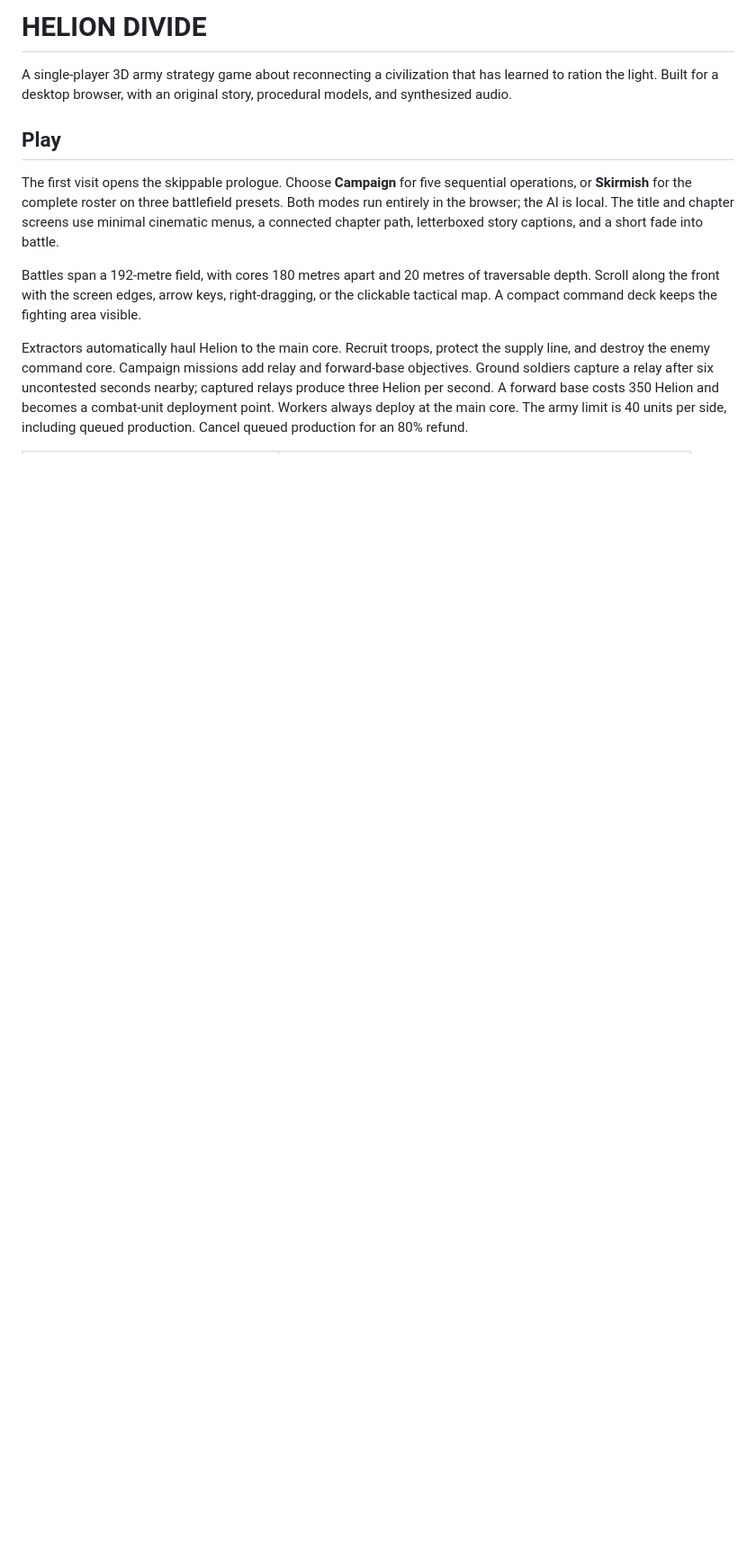
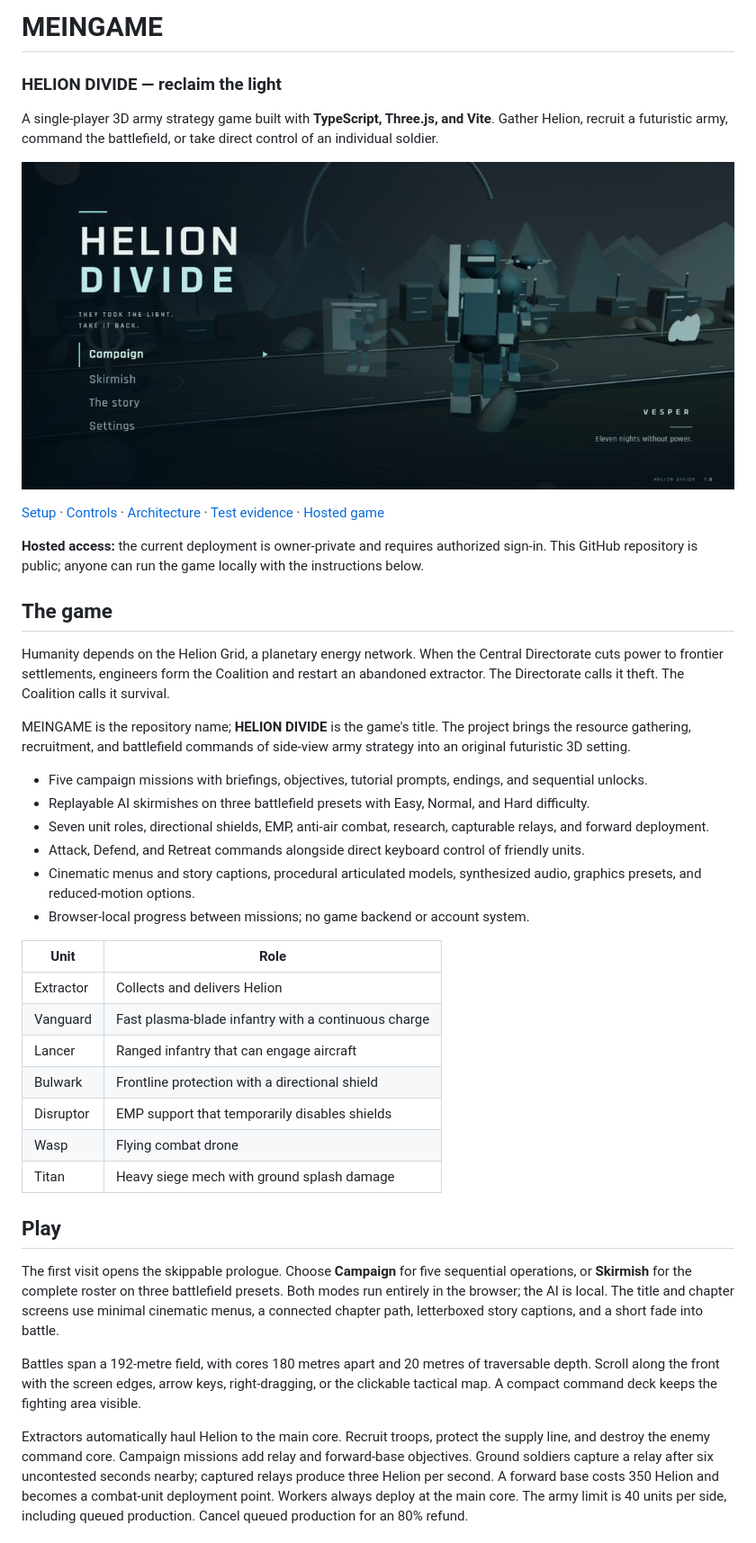
Before and after one commit to Logesh-vr/MEINGAME, a Markdown page: README.md, the part around one of its changes. Shown at 90% size. Rendered like a GitHub page; pictures changed too: docs/images/title-screen.png (added); blank space fills up the shorter version.

Commit message:
Document MEINGAME setup, gameplay, architecture and verification

```diff
--- a/README.md
+++ b/README.md
@@ -1,6 +1,37 @@
-# HELION DIVIDE
+# MEINGAME
 
-A single-player 3D army strategy game about reconnecting a civilization that has learned to ration the light. Built for a desktop browser, with an original story, procedural models, and synthesized audio.
+### HELION DIVIDE — reclaim the light
+
+A single-player 3D army strategy game built with **TypeScript, Three.js, and Vite**. Gather Helion, recruit a futuristic army, command the battlefield, or take direct control of an individual soldier.
+
+![HELION DIVIDE cinematic title screen](docs/images/title-screen.png)
+
+[Setup](#running-locally) · [Controls](#controls) · [Architecture](#design-and-architecture) · [Test evidence](VALIDATION.md) · [Hosted game](https://helion-divide.sharpemu67.chatgpt.site/)
+
+**Hosted access:** the current deployment is owner-private and requires authorized sign-in. This GitHub repository is public; anyone can run the game locally with the instructions below.
+
+## The game
+
+Humanity depends on the Helion Grid, a planetary energy network. When the Central Directorate cuts power to frontier settlements, engineers form the Coalition and restart an abandoned extractor. The Directorate calls it theft. The Coalition calls it survival.
+
+MEINGAME is the repository name; **HELION DIVIDE** is the game's title. The project brings the resource gathering, recruitment, and battlefield commands of side-view army strategy into an original futuristic 3D setting.
+
+- Five campaign missions with briefings, objectives, tutorial prompts, endings, and sequential unlocks.
+- Replayable AI skirmishes on three battlefield presets with Easy, Normal, and Hard difficulty.
+- Seven unit roles, directional shields, EMP, anti-air combat, research, capturable relays, and forward deployment.
+- Attack, Defend, and Retreat commands alongside direct keyboard control of friendly units.
+- Cinematic menus and story captions, procedural articulated models, synthesized audio, graphics presets, and reduced-motion options.
+- Browser-local progress between missions; no game backend or account system.
+
+| Unit | Role |
+| --- | --- |
+| Extractor | Collects and delivers Helion |
+| Vanguard | Fast plasma-blade infantry with a continuous charge |
+| Lancer | Ranged infantry that can engage aircraft |
+| Bulwark | Frontline protection with a directional shield |
+| Disruptor | EMP support that temporarily disables shields |
+| Wasp | Flying combat drone |
+| Titan | Heavy siege mech with ground splash damage |
 
 ## Play
 
```
Also changed, not shown: other parts of README.md (+32 -4 lines), docs/images/battlefield-overview.png (added), 1 other file.
